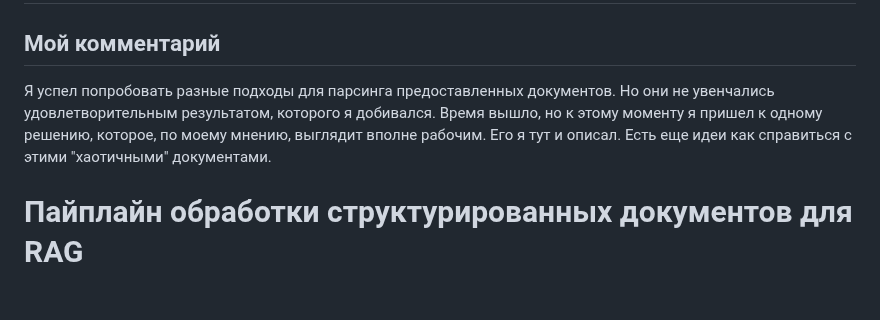
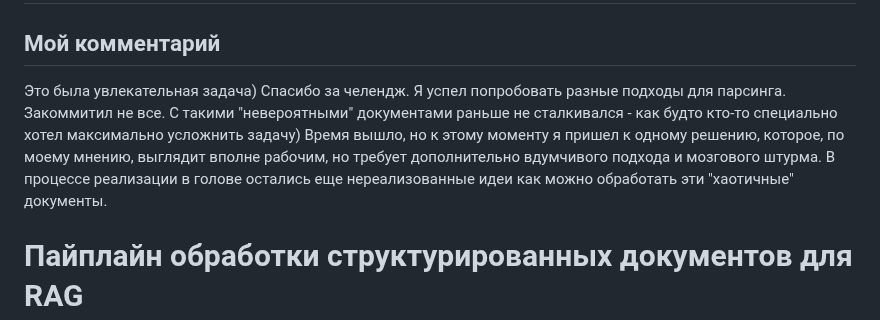
Before and after one commit to vovoka-path/test-task-is, a Markdown page: README.md, the part around the change. GitHub-like rendering; blank space fills up the shorter version.

Commit message:
docs: update README

```diff
--- a/README.md
+++ b/README.md
@@ -2,7 +2,7 @@
 
 ## Мой комментарий
 
-Я успел попробовать разные подходы для парсинга предоставленных документов. Но они не увенчались удовлетворительным результатом, которого я добивался. Время вышло, но к этому моменту я пришел к одному решению, которое, по моему мнению, выглядит вполне рабочим. Его я тут и описал. Есть еще идеи как справиться с этими "хаотичными" документами.
+Это была увлекательная задача) Спасибо за челендж. Я успел попробовать разные подходы для парсинга. Закоммитил не все. С такими "невероятными" документами раньше не сталкивался - как будто кто-то специально хотел максимально усложнить задачу) Время вышло, но к этому моменту я пришел к одному решению, которое, по моему мнению, выглядит вполне рабочим, но требует дополнительно вдумчивого подхода и мозгового штурма. В процессе реализации в голове остались еще нереализованные идеи как можно обработать эти "хаотичные" документы.
 
 
 # Пайплайн обработки структурированных документов для RAG
```
